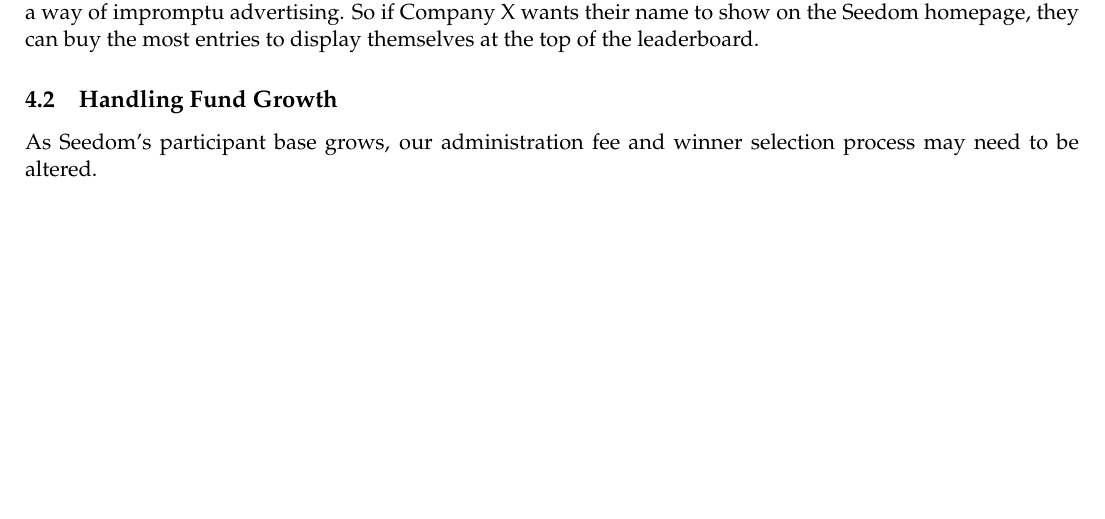
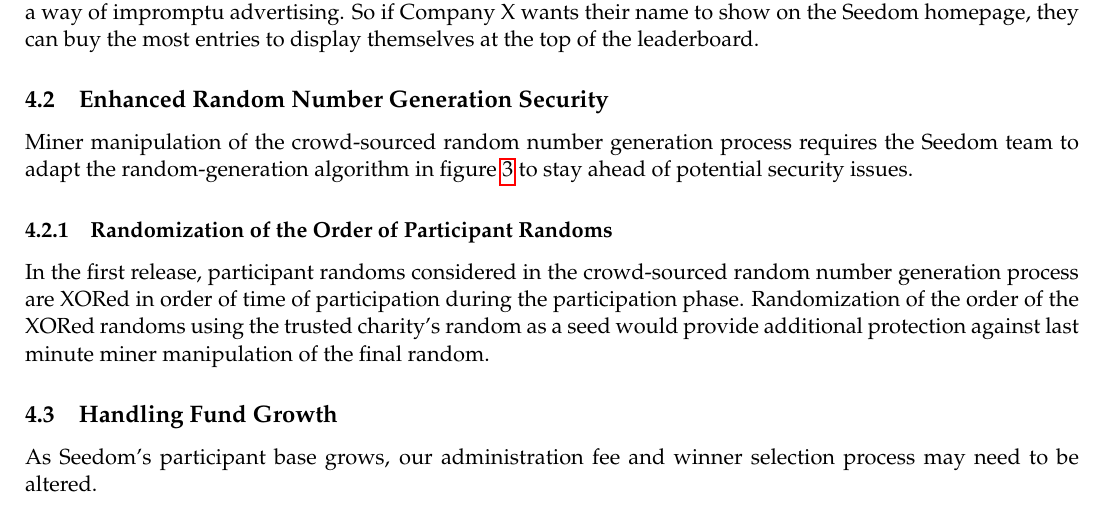
Before and after one commit to TeamPalmTree/charity-whitepaper, a LaTeX paper (seedom.tex): part of page 9 of 10 before the commit and part of page 9 of 11 after it, cut so that both start at the same text, the shorter picture padded with empty space. Compiled offline with pdfLaTeX.

Commit message:
randomization of the order of participant randoms

```diff
--- a/seedom.tex
+++ b/seedom.tex
@@ -236,6 +236,14 @@
 
 As more people enter, a live leaderboard will be available that tracks in descending order each participant's number of entries. If a user does not provide an alias, their sending Ethereum address will be displayed. If the user does provide an alias, that will be used instead. While not encouraged, participants are free to use this as a way of impromptu advertising. So if Company X wants their name to show on the Seedom homepage, they can buy the most entries to display themselves at the top of the leaderboard.
 
+\subsection{Enhanced Random Number Generation Security}
+
+Miner manipulation of the crowd-sourced random number generation process requires the Seedom team to adapt the random-generation algorithm in figure \ref{figure:crowdsourcedRandomNumberGeneration} to stay ahead of potential security issues.
+
+\subsubsection{Randomization of the Order of Participant Randoms}
+
+In the first release, participant randoms considered in the crowd-sourced random number generation process are XORed in order of time of participation during the participation phase. Randomization of the order of the XORed randoms using the trusted charity's random as a seed would provide additional protection against last minute miner manipulation of the final random.
+
 \subsection{Handling Fund Growth}
 
 As Seedom's participant base grows, our administration fee and winner selection process may need to be altered.
```
Also changed, not shown: seedom.pdf.
